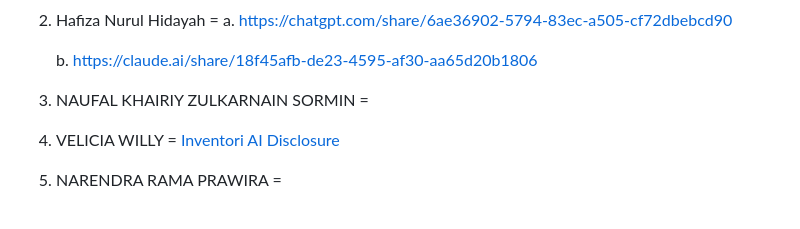
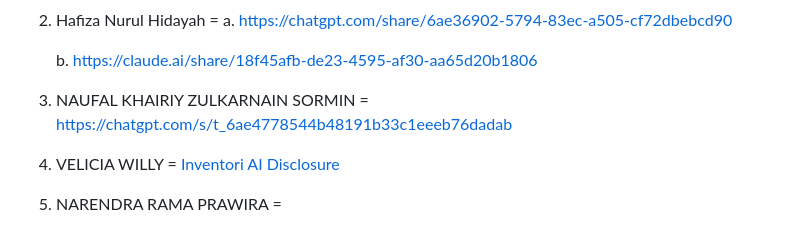
Before and after one commit to Tugas-Kelompok-PBP-D-10/main, a Markdown page: README.md, the part around the change. Drawn GitHub-style.

Commit message:
Update NAUFAL KHAIRIY ZULKARNAIN SORMIN link

```diff
--- a/README.md
+++ b/README.md
@@ -129,7 +129,7 @@ Link Chat AI per Anggota :
 
     b. https://claude.ai/share/18f45afb-de23-4595-af30-aa65d20b1806
 
-3. NAUFAL KHAIRIY ZULKARNAIN SORMIN =
+3. NAUFAL KHAIRIY ZULKARNAIN SORMIN = https://chatgpt.com/s/t_6ae4778544b48191b33c1eeeb76dadab
 
 4. VELICIA WILLY =
     [Inventori AI Disclosure](inventori/README.md#ai-disclosure)
```
